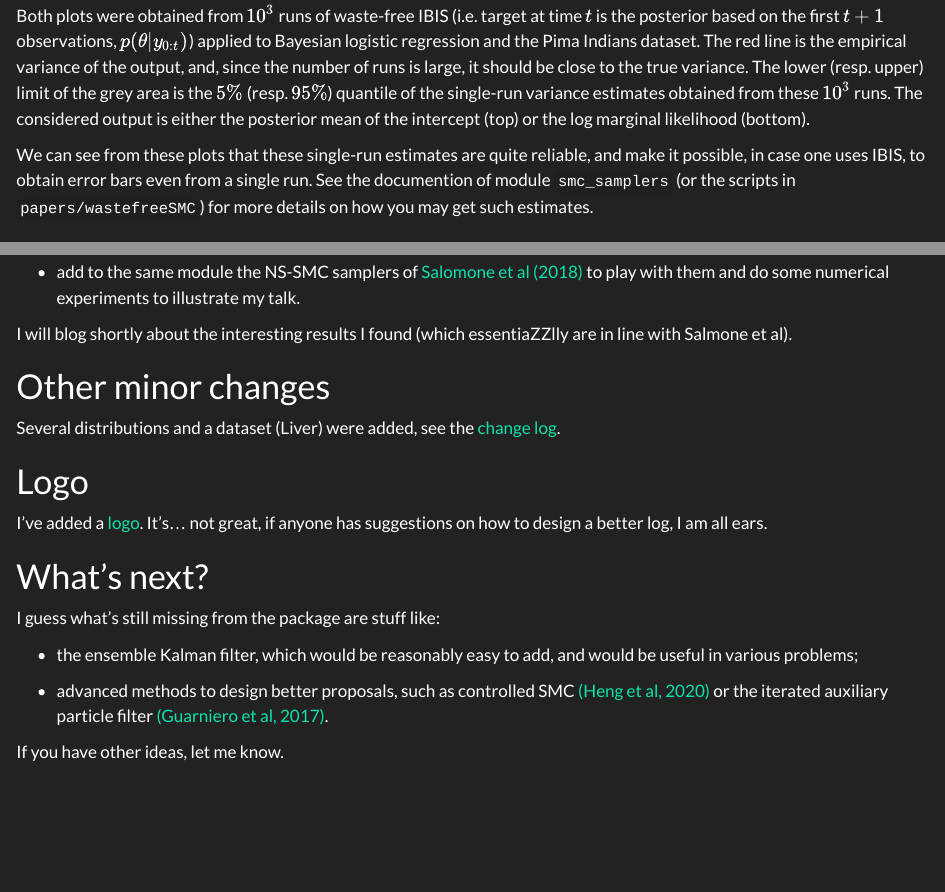
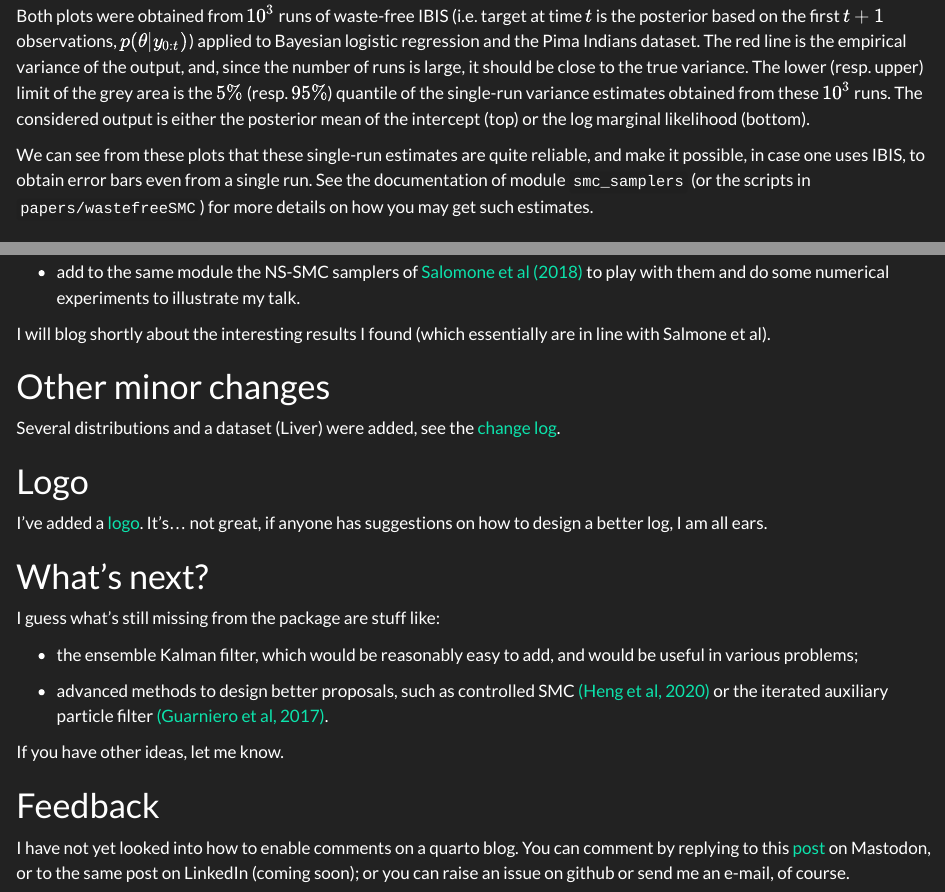
Before and after one commit to statisfaction-blog/statisfaction-blog.github.io, a Quarto document (posts/01-09-2023-particles-v0.4/index.qmd): the page in a window 1100 px wide, from 1310 px down, and a second part further down, joined at a grey line. Rendered offline with R 4.5, knitr and Pandoc in place of Quarto, with nearby package versions.

Commit message:
Link to mastodon post in post about particles v0.4 been released

```diff
--- a/posts/01-09-2023-particles-v0.4/index.qmd
+++ b/posts/01-09-2023-particles-v0.4/index.qmd
@@ -3,6 +3,7 @@ title: "particles version 0.4: single-run variance estimates, FFBS variants,
 nested sampling"
 author: "Nicolas Chopin"
 date: "2023-09-01"
+date-modified: "2023-09-06"
 categories: [news, particles, SMC]
 ---
 
@@ -40,7 +41,7 @@ likelihood (bottom).
 
 We can see from these plots that these single-run estimates are quite reliable,
 and make it possible, in case one uses IBIS, to obtain error bars even from a
-single run. See the documention of module `smc_samplers` (or the scripts in
+single run. See the documentation of module `smc_samplers` (or the scripts in
 `papers/wastefreeSMC`) for more details on how you may get such estimates.
 
 # New FFBS variants
@@ -62,7 +63,7 @@ workshop in Munich, so this gave me some incentive to:
 * add to the same module the NS-SMC samplers of [Salomone et al (2018)](https://arxiv.org/abs/1805.03924)
   to play with them and do some numerical experiments to illustrate my talk.
 
-I will blog shortly about the interesting results I found (which essentiaZZlly are
+I will blog shortly about the interesting results I found (which essentially are
 in line with Salmone et al).
 
 # Other minor changes
@@ -85,3 +86,11 @@ I guess what's still missing from the package are stuff like:
 al, 2020)](https://projecteuclid.org/journals/annals-of-statistics/volume-48/issue-5/Controlled-sequential-Monte-Carlo/10.1214/19-AOS1914.short) or the iterated auxiliary particle filter [(Guarniero et al, 2017)](https://www.tandfonline.com/doi/full/10.1080/01621459.2016.1222291).
 
 If you have other ideas, let me know.
+
+# Feedback
+
+I have not yet looked into how to enable comments on a quarto blog. You can
+comment by replying to this
+[post](https://mathstodon.xyz/@nchopin/111018449931345157) on Mastodon, or to
+the same post on LinkedIn (coming soon); or you can raise an issue on github or
+send me an e-mail, of course.
```
Also changed, not shown: docs/listings.json, docs/search.json, 7 other files.
